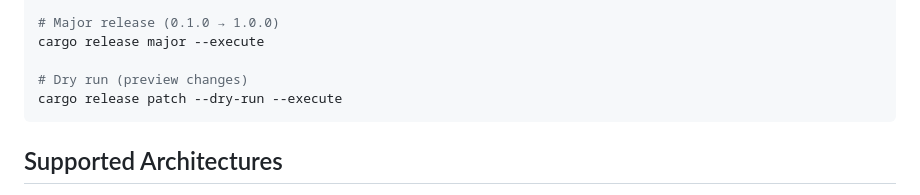
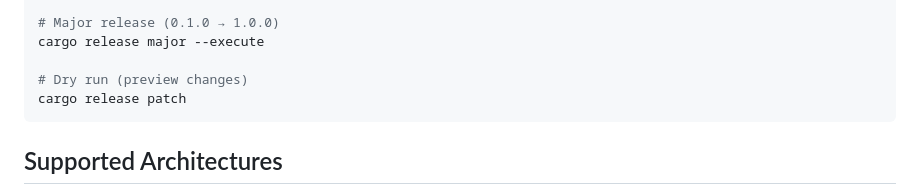
Before and after one commit to MostroP2P/mostro-watchdog, a Markdown page: RELEASE.md, the part around the change. Rendered like a GitHub page.

Commit message:
Fix RELEASE.md dry-run command documentation
🔧 DOCUMENTATION FIX:
- Remove contradictory --dry-run --execute flags from RELEASE.md
- cargo release patch --dry-run --execute → cargo release patch
- Matches workflow fix and cargo-release v0.17.0+ behavior
- Dry-run is default behavior, --execute performs actual release

````diff
--- a/RELEASE.md
+++ b/RELEASE.md
@@ -49,7 +49,7 @@ cargo release minor --execute
 cargo release major --execute
 
 # Dry run (preview changes)
-cargo release patch --dry-run --execute
+cargo release patch
 ```
 
 ## Supported Architectures
````
